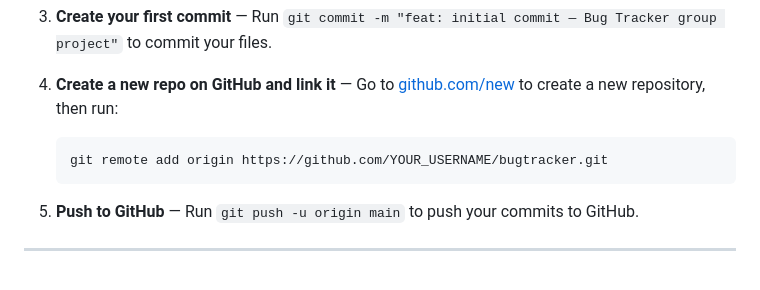
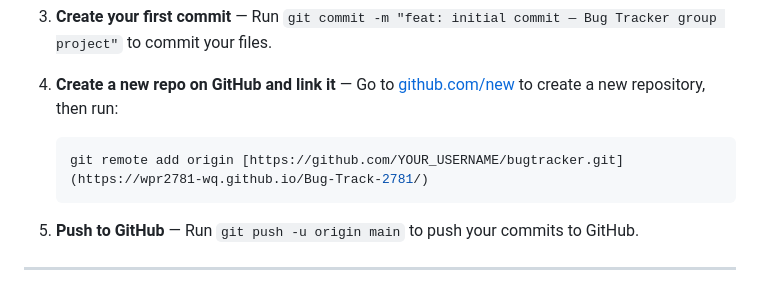
Before and after one commit to wpr2781-wq/Bug-Track-2781, a Markdown page: README.md, the part around the change. Drawn GitHub-style.

Commit message:
Change GitHub remote URL for bug tracker
Updated the GitHub remote URL in the README.

````diff
--- a/README.md
+++ b/README.md
@@ -303,7 +303,7 @@ This ensures the app is never blank during the presentation.
 
 4. **Create a new repo on GitHub and link it** — Go to [github.com/new](https://github.com/new) to create a new repository, then run:
    ```bash
-   git remote add origin https://github.com/YOUR_USERNAME/bugtracker.git
+   git remote add origin [https://github.com/YOUR_USERNAME/bugtracker.git](https://wpr2781-wq.github.io/Bug-Track-2781/)
    ```
 
 5. **Push to GitHub** — Run `git push -u origin main` to push your commits to GitHub.
````
